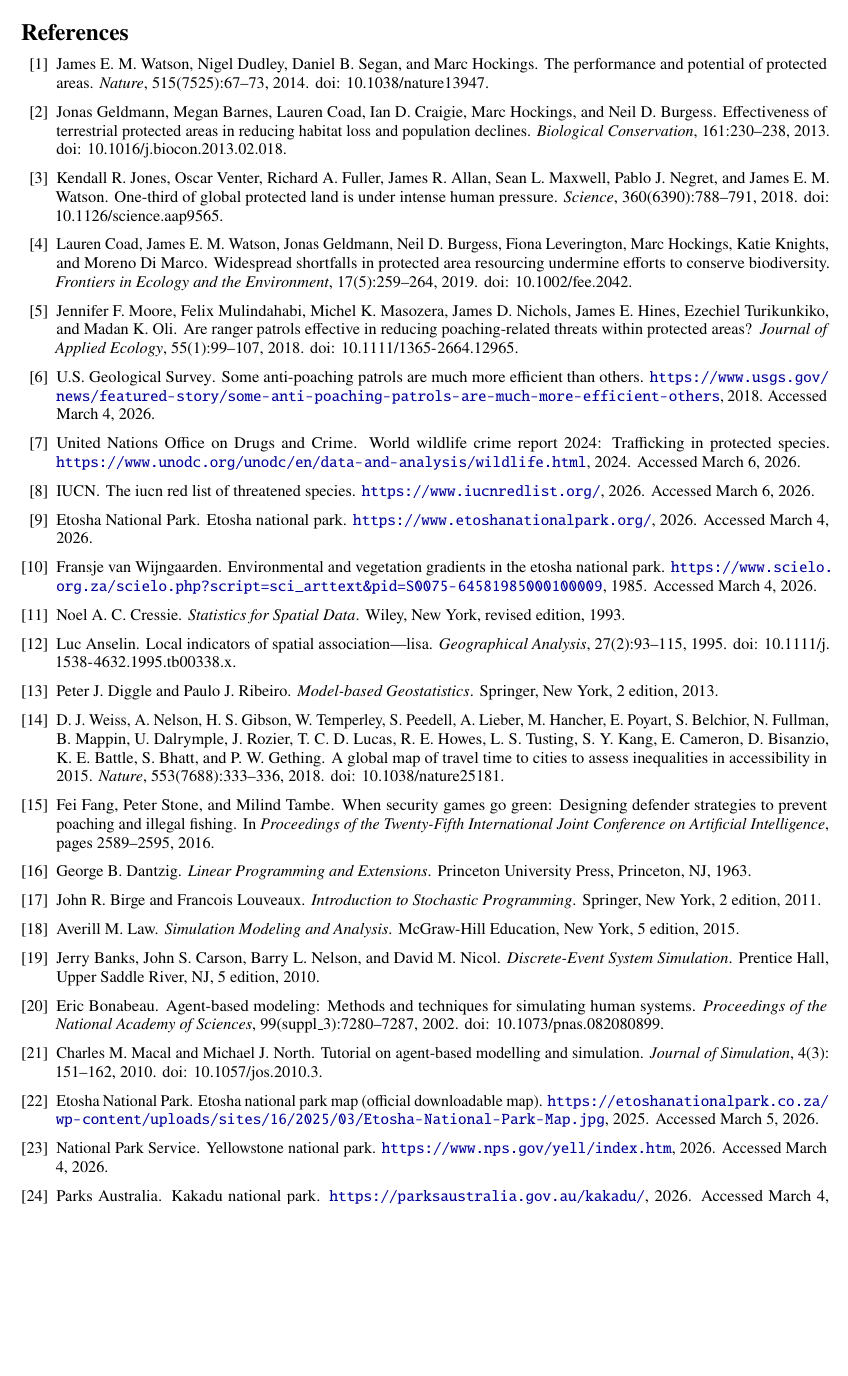
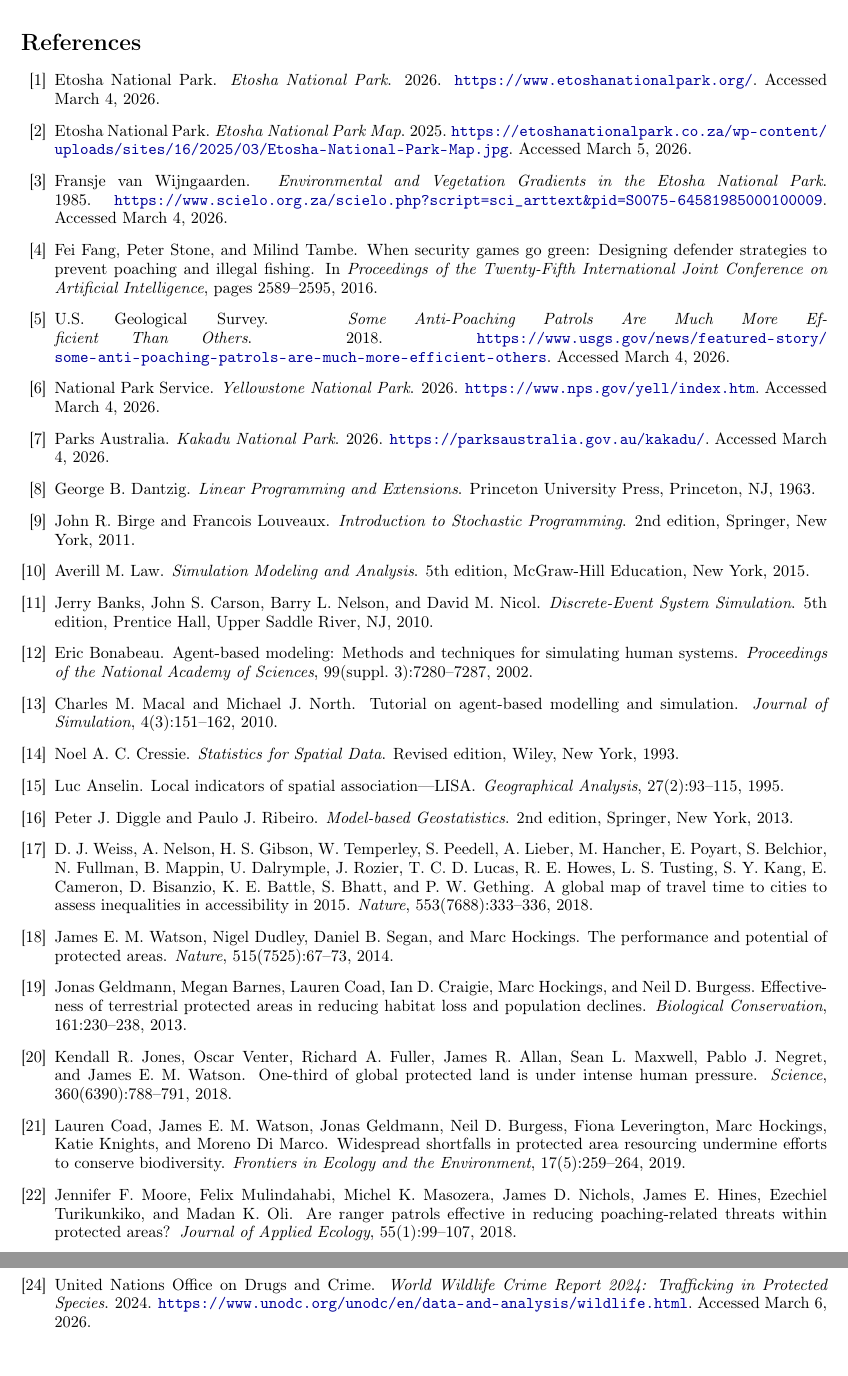
Before and after one commit to Rolanduan/IMMC26601951, a LaTeX document (paper/main.tex): part of page 24 of 31 before the commit and two parts of pages 23 and 24 of 25 after it, the two joined at a grey line, cut so that both start at the same text, the shorter picture padded with empty space. Compiled offline with pdfLaTeX.

Commit message:
Refactor paper for stable LaTeX compilation

```diff
--- a/paper/main.tex
+++ b/paper/main.tex
@@ -1,13 +1,11 @@
 \documentclass[10pt]{article}
+\usepackage[utf8]{inputenc}
+\usepackage[T1]{fontenc}
 \usepackage[a4paper,margin=0.70in]{geometry}
 \usepackage{amsmath,amssymb,amsthm}
-\usepackage{booktabs,multirow,array}
+\usepackage{booktabs,array,longtable}
 \usepackage{graphicx}
-\usepackage{subcaption}
-\usepackage{algorithm}
-\usepackage{algpseudocode}
 \usepackage{enumitem}
-\usepackage{siunitx}
 \usepackage{xcolor}
 \usepackage{hyperref}
 \usepackage[numbers,sort&compress]{natbib}
@@ -15,15 +13,8 @@
 \usepackage{lastpage}
 \usepackage{setspace}
 \usepackage{float}
-\usepackage{longtable}
 \usepackage{url}
-\usepackage{microtype}
-\usepackage{newtxtext,newtxmath}
-\usepackage{titlesec}
-\usepackage{placeins}
 \usepackage[font=small,labelfont=bf,skip=3pt]{caption}
-\usepackage{listings}
-\usepackage{upquote}
 
 \hypersetup{
   colorlinks=true,
@@ -36,10 +27,8 @@
 \setlength{\parskip}{0.20em}
 \setlist[itemize]{leftmargin=1.2em,itemsep=0.12em,topsep=0.12em}
 \setlist[enumerate]{leftmargin=1.4em,itemsep=0.12em,topsep=0.12em}
-\graphicspath{{figures/}}
+\graphicspath{{figures/}{paper/figures/}}
 \setstretch{0.96}
-\titlespacing*{\section}{0pt}{0.55em}{0.28em}
-\titlespacing*{\subsection}{0pt}{0.35em}{0.16em}
 \setlength{\textfloatsep}{6pt plus 1pt minus 1pt}
 \setlength{\intextsep}{6pt plus 1pt minus 1pt}
 \setlength{\floatsep}{6pt plus 1pt minus 1pt}
@@ -675,8 +633,137 @@
 \end{itemize}
 
 \newpage
-\bibliographystyle{unsrtnat}
-\bibliography{refs}
+\begin{thebibliography}{99}
+
+\bibitem[Etosha National Park(2026)]{etoshaOfficial}
+Etosha National Park.
+\newblock \emph{Etosha National Park}.
+\newblock 2026.
+\newblock \url{https://www.etoshanationalpark.org/}. Accessed March 4, 2026.
+
+\bibitem[Etosha National Park(2025)]{etoshaMap2025}
+Etosha National Park.
+\newblock \emph{Etosha National Park Map}.
+\newblock 2025.
+\newblock \url{https://etoshanationalpark.co.za/wp-content/uploads/sites/16/2025/03/Etosha-National-Park-Map.jpg}. Accessed March 5, 2026.
+
+\bibitem[van Wijngaarden(1985)]{etoshaEcology}
+Fransje van Wijngaarden.
+\newblock \emph{Environmental and Vegetation Gradients in the Etosha National Park}.
+\newblock 1985.
+\newblock \url{https://www.scielo.org.za/scielo.php?script=sci_arttext&pid=S0075-64581985000100009}. Accessed March 4, 2026.
+
+\bibitem[Fang et~al.(2016)Fang, Stone, and Tambe]{fang2016paws}
+Fei Fang, Peter Stone, and Milind Tambe.
+\newblock When security games go green: Designing defender strategies to prevent poaching and illegal fishing.
+\newblock In \emph{Proceedings of the Twenty-Fifth International Joint Conference on Artificial Intelligence}, pages 2589--2595, 2016.
+
+\bibitem[U.S. Geological Survey(2018)]{usgsDetection}
+U.S. Geological Survey.
+\newblock \emph{Some Anti-Poaching Patrols Are Much More Efficient Than Others}.
+\newblock 2018.
+\newblock \url{https://www.usgs.gov/news/featured-story/some-anti-poaching-patrols-are-much-more-efficient-others}. Accessed March 4, 2026.
+
+\bibitem[National Park Service(2026)]{yellowstoneOfficial}
+National Park Service.
+\newblock \emph{Yellowstone National Park}.
+\newblock 2026.
+\newblock \url{https://www.nps.gov/yell/index.htm}. Accessed March 4, 2026.
+
+\bibitem[Parks Australia(2026)]{kakaduOfficial}
+Parks Australia.
+\newblock \emph{Kakadu National Park}.
+\newblock 2026.
+\newblock \url{https://parksaustralia.gov.au/kakadu/}. Accessed March 4, 2026.
+
+\bibitem[Dantzig(1963)]{dantzig1963}
+George B. Dantzig.
+\newblock \emph{Linear Programming and Extensions}.
+\newblock Princeton University Press, Princeton, NJ, 1963.
+
+\bibitem[Birge and Louveaux(2011)]{birge2011}
+John R. Birge and Francois Louveaux.
+\newblock \emph{Introduction to Stochastic Programming}.
+\newblock 2nd edition, Springer, New York, 2011.
+
+\bibitem[Law(2015)]{law2015}
+Averill M. Law.
+\newblock \emph{Simulation Modeling and Analysis}.
+\newblock 5th edition, McGraw-Hill Education, New York, 2015.
+
+\bibitem[Banks et~al.(2010)Banks, Carson, Nelson, and Nicol]{banks2010}
+Jerry Banks, John S. Carson, Barry L. Nelson, and David M. Nicol.
+\newblock \emph{Discrete-Event System Simulation}.
+\newblock 5th edition, Prentice Hall, Upper Saddle River, NJ, 2010.
+
+\bibitem[Bonabeau(2002)]{bonabeau2002}
+Eric Bonabeau.
+\newblock Agent-based modeling: Methods and techniques for simulating human systems.
+\newblock \emph{Proceedings of the National Academy of Sciences}, 99(suppl. 3):7280--7287, 2002.
+
+\bibitem[Macal and North(2010)]{macal2010}
+Charles M. Macal and Michael J. North.
+\newblock Tutorial on agent-based modelling and simulation.
+\newblock \emph{Journal of Simulation}, 4(3):151--162, 2010.
+
+\bibitem[Cressie(1993)]{cressie1993}
+Noel A. C. Cressie.
+\newblock \emph{Statistics for Spatial Data}.
+\newblock Revised edition, Wiley, New York, 1993.
+
+\bibitem[Anselin(1995)]{anselin1995}
+Luc Anselin.
+\newblock Local indicators of spatial association---LISA.
+\newblock \emph{Geographical Analysis}, 27(2):93--115, 1995.
+
+\bibitem[Diggle and Ribeiro(2013)]{diggle2013}
+Peter J. Diggle and Paulo J. Ribeiro.
+\newblock \emph{Model-based Geostatistics}.
+\newblock 2nd edition, Springer, New York, 2013.
+
+\bibitem[Weiss et~al.(2018)]{weiss2018}
+D. J. Weiss, A. Nelson, H. S. Gibson, W. Temperley, S. Peedell, A. Lieber, M. Hancher, E. Poyart, S. Belchior, N. Fullman, B. Mappin, U. Dalrymple, J. Rozier, T. C. D. Lucas, R. E. Howes, L. S. Tusting, S. Y. Kang, E. Cameron, D. Bisanzio, K. E. Battle, S. Bhatt, and P. W. Gething.
+\newblock A global map of travel time to cities to assess inequalities in accessibility in 2015.
+\newblock \emph{Nature}, 553(7688):333--336, 2018.
+
+\bibitem[Watson et~al.(2014)Watson, Dudley, Segan, and Hockings]{watson2014}
+James E. M. Watson, Nigel Dudley, Daniel B. Segan, and Marc Hockings.
+\newblock The performance and potential of protected areas.
+\newblock \emph{Nature}, 515(7525):67--73, 2014.
+
+\bibitem[Geldmann et~al.(2013)Geldmann, Barnes, Coad, Craigie, Hockings, and Burgess]{geldmann2013}
+Jonas Geldmann, Megan Barnes, Lauren Coad, Ian D. Craigie, Marc Hockings, and Neil D. Burgess.
+\newblock Effectiveness of terrestrial protected areas in reducing habitat loss and population declines.
+\newblock \emph{Biological Conservation}, 161:230--238, 2013.
+
+\bibitem[Jones et~al.(2018)Jones, Venter, Fuller, Allan, Maxwell, Negret, and Watson]{jones2018}
+Kendall R. Jones, Oscar Venter, Richard A. Fuller, James R. Allan, Sean L. Maxwell, Pablo J. Negret, and James E. M. Watson.
+\newblock One-third of global protected land is under intense human pressure.
+\newblock \emph{Science}, 360(6390):788--791, 2018.
+
+\bibitem[Coad et~al.(2019)Coad, Watson, Geldmann, Burgess, Leverington, Hockings, Knights, and Di Marco]{coad2019}
+Lauren Coad, James E. M. Watson, Jonas Geldmann, Neil D. Burgess, Fiona Leverington, Marc Hockings, Katie Knights, and Moreno Di Marco.
+\newblock Widespread shortfalls in protected area resourcing undermine efforts to conserve biodiversity.
+\newblock \emph{Frontiers in Ecology and the Environment}, 17(5):259--264, 2019.
+
+\bibitem[Moore et~al.(2018)Moore, Mulindahabi, Masozera, Nichols, Hines, Turikunkiko, and Oli]{moore2018}
+Jennifer F. Moore, Felix Mulindahabi, Michel K. Masozera, James D. Nichols, James E. Hines, Ezechiel Turikunkiko, and Madan K. Oli.
+\newblock Are ranger patrols effective in reducing poaching-related threats within protected areas?
+\newblock \emph{Journal of Applied Ecology}, 55(1):99--107, 2018.
+
+\bibitem[IUCN(2026)]{iucnRedList2026}
+IUCN.
+\newblock \emph{The IUCN Red List of Threatened Species}.
+\newblock 2026.
+\newblock \url{https://www.iucnredlist.org/}. Accessed March 6, 2026.
+
+\bibitem[UNODC(2024)]{unodc2024wildlife}
+United Nations Office on Drugs and Crime.
+\newblock \emph{World Wildlife Crime Report 2024: Trafficking in Protected Species}.
+\newblock 2024.
+\newblock \url{https://www.unodc.org/unodc/en/data-and-analysis/wildlife.html}. Accessed March 6, 2026.
+
+\end{thebibliography}
 
 \appendix
 \section{Appendix A: Additional Assumptions and Parameters}
```
Also changed, not shown: main.tex (added, +1 -0 lines), README.md, paper/README.md, paper/figures/fig01_system_architecture.png, paper/figures/fig07_schedule_timeline.png, paper/figures/fig08_simulation_results.png, paper/figures/fig09_robustness_distribution.png, paper/figures/fig10_sensitivity_panels.png, paper/figures/fig11_transferability_matrix.png, paper/figures/fig14_ranger_requirement_curve.png, paper/main.tex (122 more changed lines), 2 other files.
